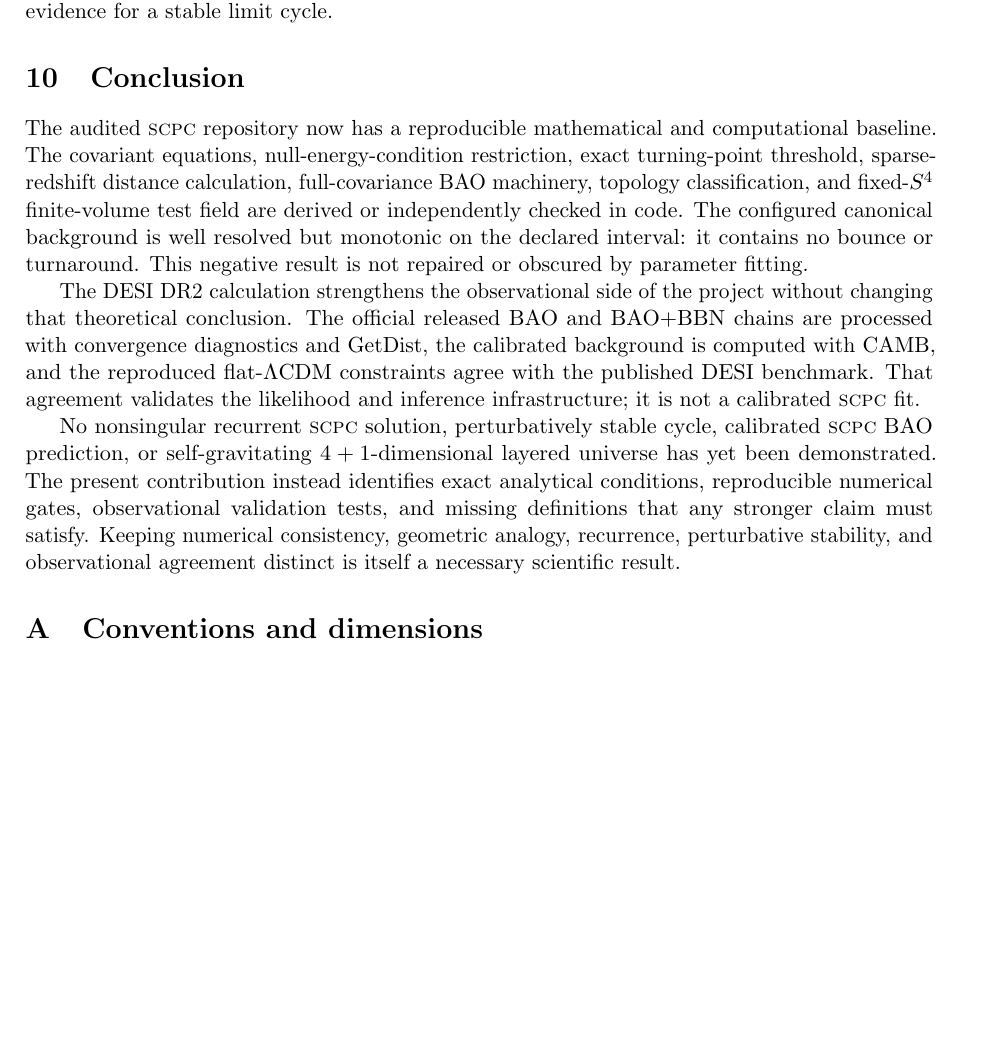
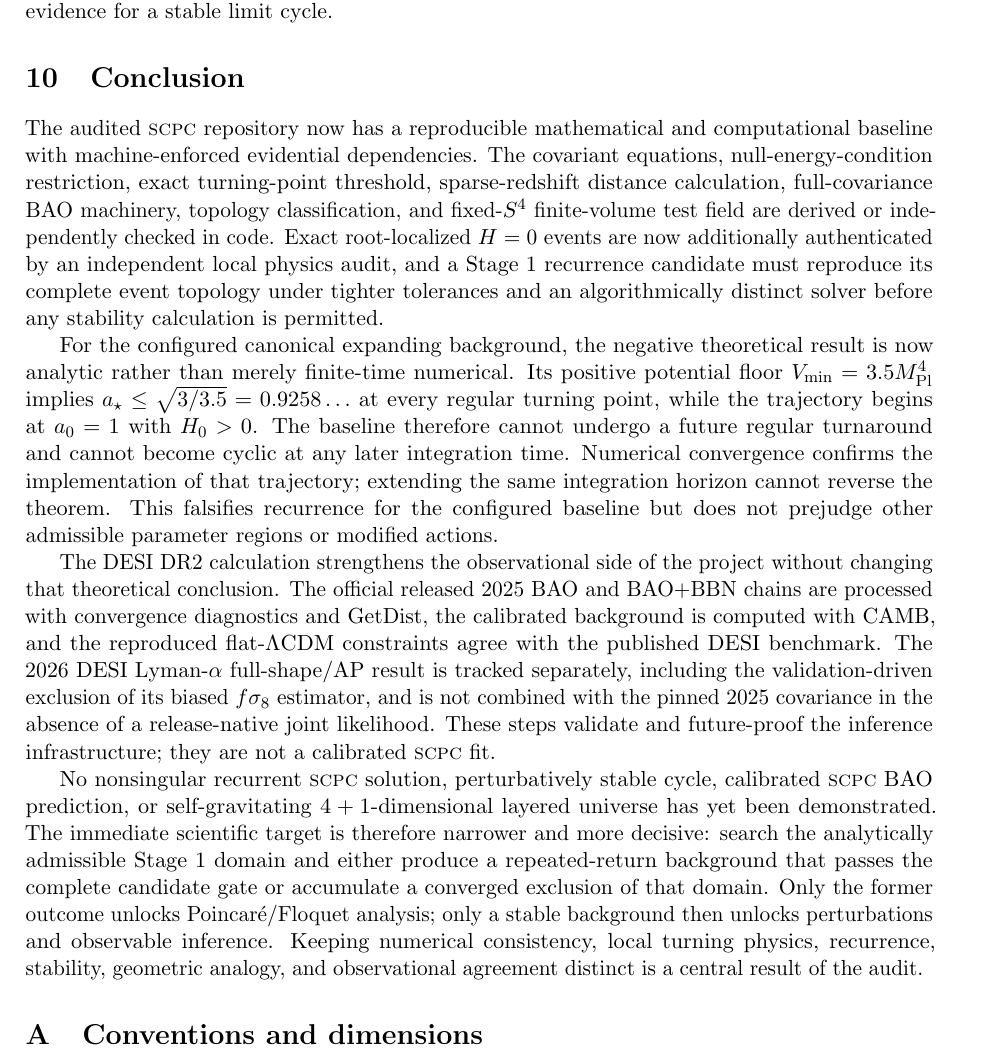
Before and after one commit to jerrecode/stratified-cyclic-phase-cosmology, a LaTeX paper (paper/main.tex, which reads paper/sections/09_conclusion.tex): part of page 12 of 15, cut so that both start at the same text, the shorter picture padded with empty space. Compiled offline with pdfLaTeX.

Commit message:
paper: state analytic baseline falsification without overgeneralizing

```diff
--- a/paper/sections/09_conclusion.tex
+++ b/paper/sections/09_conclusion.tex
@@ -1,6 +1,8 @@
 \section{Conclusion}
-The audited \SCPC{} repository now has a reproducible mathematical and computational baseline. The covariant equations, null-energy-condition restriction, exact turning-point threshold, sparse-redshift distance calculation, full-covariance BAO machinery, topology classification, and fixed-$S^4$ finite-volume test field are derived or independently checked in code. The configured canonical background is well resolved but monotonic on the declared interval: it contains no bounce or turnaround. This negative result is not repaired or obscured by parameter fitting.
+The audited \SCPC{} repository now has a reproducible mathematical and computational baseline with machine-enforced evidential dependencies. The covariant equations, null-energy-condition restriction, exact turning-point threshold, sparse-redshift distance calculation, full-covariance BAO machinery, topology classification, and fixed-$S^4$ finite-volume test field are derived or independently checked in code. Exact root-localized $H=0$ events are now additionally authenticated by an independent local physics audit, and a Stage~1 recurrence candidate must reproduce its complete event topology under tighter tolerances and an algorithmically distinct solver before any stability calculation is permitted.
 
-The DESI DR2 calculation strengthens the observational side of the project without changing that theoretical conclusion. The official released BAO and BAO+BBN chains are processed with convergence diagnostics and GetDist, the calibrated background is computed with CAMB, and the reproduced flat-$\Lambda$CDM constraints agree with the published DESI benchmark. That agreement validates the likelihood and inference infrastructure; it is not a calibrated \SCPC{} fit.
+For the configured canonical expanding background, the negative theoretical result is now analytic rather than merely finite-time numerical. Its positive potential floor $V_{\min}=3.5\Mpl^4$ implies $a_\star\le\sqrt{3/3.5}=0.9258\ldots$ at every regular turning point, while the trajectory begins at $a_0=1$ with $H_0>0$. The baseline therefore cannot undergo a future regular turnaround and cannot become cyclic at any later integration time. Numerical convergence confirms the implementation of that trajectory; extending the same integration horizon cannot reverse the theorem. This falsifies recurrence for the configured baseline but does not prejudge other admissible parameter regions or modified actions.
 
-No nonsingular recurrent \SCPC{} solution, perturbatively stable cycle, calibrated \SCPC{} BAO prediction, or self-gravitating $4+1$-dimensional layered universe has yet been demonstrated. The present contribution instead identifies exact analytical conditions, reproducible numerical gates, observational validation tests, and missing definitions that any stronger claim must satisfy. Keeping numerical consistency, geometric analogy, recurrence, perturbative stability, and observational agreement distinct is itself a necessary scientific result.
+The DESI DR2 calculation strengthens the observational side of the project without changing that theoretical conclusion. The official released 2025 BAO and BAO+BBN chains are processed with convergence diagnostics and GetDist, the calibrated background is computed with CAMB, and the reproduced flat-$\Lambda$CDM constraints agree with the published DESI benchmark. The 2026 DESI Lyman-$\alpha$ full-shape/AP result is tracked separately, including the validation-driven exclusion of its biased $f\sigma_8$ estimator, and is not combined with the pinned 2025 covariance in the absence of a release-native joint likelihood. These steps validate and future-proof the inference infrastructure; they are not a calibrated \SCPC{} fit.
+
+No nonsingular recurrent \SCPC{} solution, perturbatively stable cycle, calibrated \SCPC{} BAO prediction, or self-gravitating $4+1$-dimensional layered universe has yet been demonstrated. The immediate scientific target is therefore narrower and more decisive: search the analytically admissible Stage~1 domain and either produce a repeated-return background that passes the complete candidate gate or accumulate a converged exclusion of that domain. Only the former outcome unlocks Poincar\'e/Floquet analysis; only a stable background then unlocks perturbations and observable inference. Keeping numerical consistency, local turning physics, recurrence, stability, geometric analogy, and observational agreement distinct is a central result of the audit.
```
